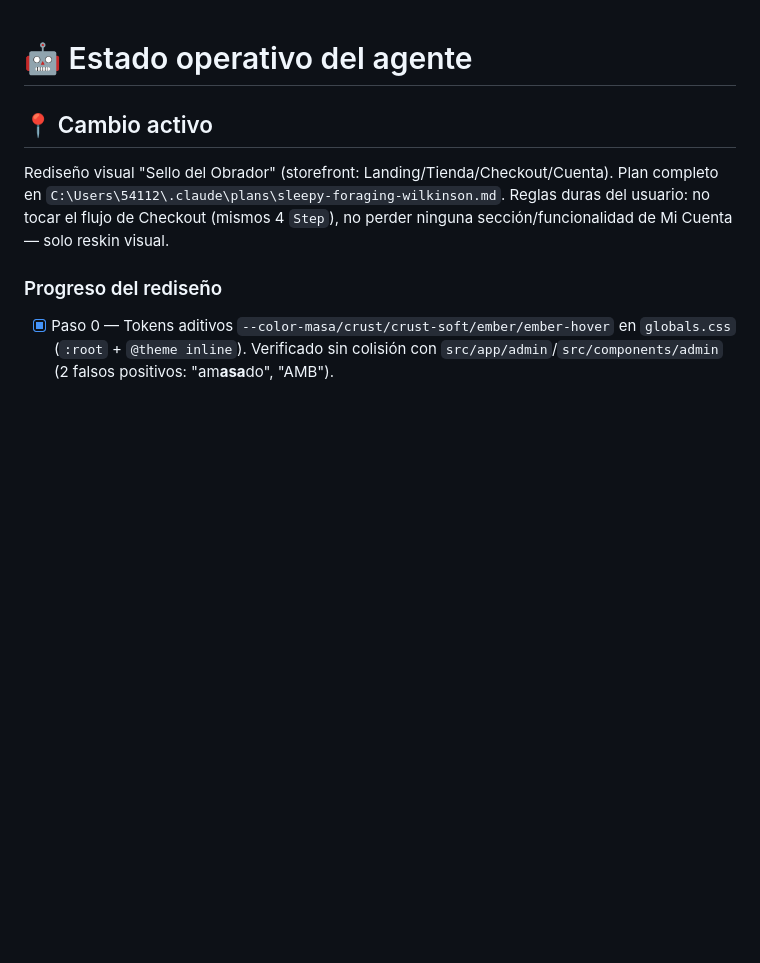
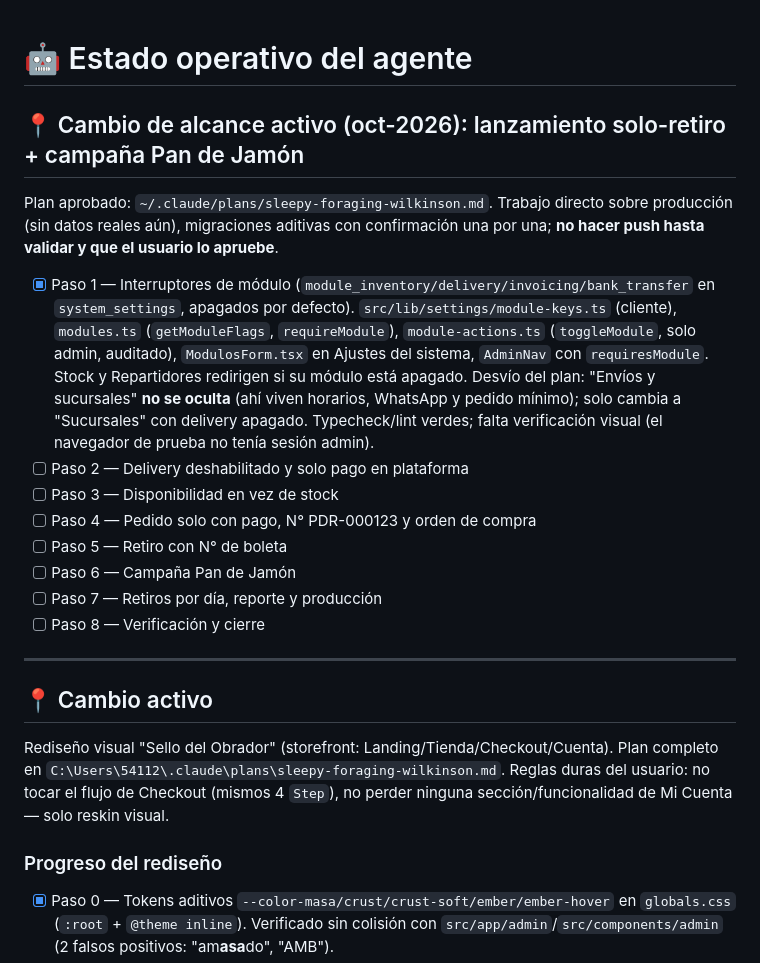
Before and after one commit to jlfonsecac89-coder/PandeRey_Proyect, a Markdown page: .claude/AGENT.md, the part around the change. Rendered like a GitHub page; blank space fills up the shorter version.

Commit message:
docs: registra el cambio de alcance de lanzamiento y el paso 1 en AGENT.md
Co-Authored-By: Claude Sonnet 5.5 <noreply@anthropic.com>

```diff
--- a/.claude/AGENT.md
+++ b/.claude/AGENT.md
@@ -1,4 +1,18 @@
 # 🤖 Estado operativo del agente
+
+## 📍 Cambio de alcance activo (oct-2026): lanzamiento solo-retiro + campaña Pan de Jamón
+Plan aprobado: `~/.claude/plans/sleepy-foraging-wilkinson.md`.
+Trabajo directo sobre producción (sin datos reales aún), migraciones aditivas con confirmación una por una; **no hacer push hasta validar y que el usuario lo apruebe**.
+- [x] Paso 1 — Interruptores de módulo (`module_inventory/delivery/invoicing/bank_transfer` en `system_settings`, apagados por defecto). `src/lib/settings/module-keys.ts` (cliente), `modules.ts` (`getModuleFlags`, `requireModule`), `module-actions.ts` (`toggleModule`, solo admin, auditado), `ModulosForm.tsx` en Ajustes del sistema, `AdminNav` con `requiresModule`. Stock y Repartidores redirigen si su módulo está apagado. Desvío del plan: "Envíos y sucursales" **no se oculta** (ahí viven horarios, WhatsApp y pedido mínimo); solo cambia a "Sucursales" con delivery apagado. Typecheck/lint verdes; falta verificación visual (el navegador de prueba no tenía sesión admin).
+- [ ] Paso 2 — Delivery deshabilitado y solo pago en plataforma
+- [ ] Paso 3 — Disponibilidad en vez de stock
+- [ ] Paso 4 — Pedido solo con pago, N° PDR-000123 y orden de compra
+- [ ] Paso 5 — Retiro con N° de boleta
+- [ ] Paso 6 — Campaña Pan de Jamón
+- [ ] Paso 7 — Retiros por día, reporte y producción
+- [ ] Paso 8 — Verificación y cierre
+
+---
 
 ## 📍 Cambio activo
 Rediseño visual "Sello del Obrador" (storefront: Landing/Tienda/Checkout/Cuenta).
```
